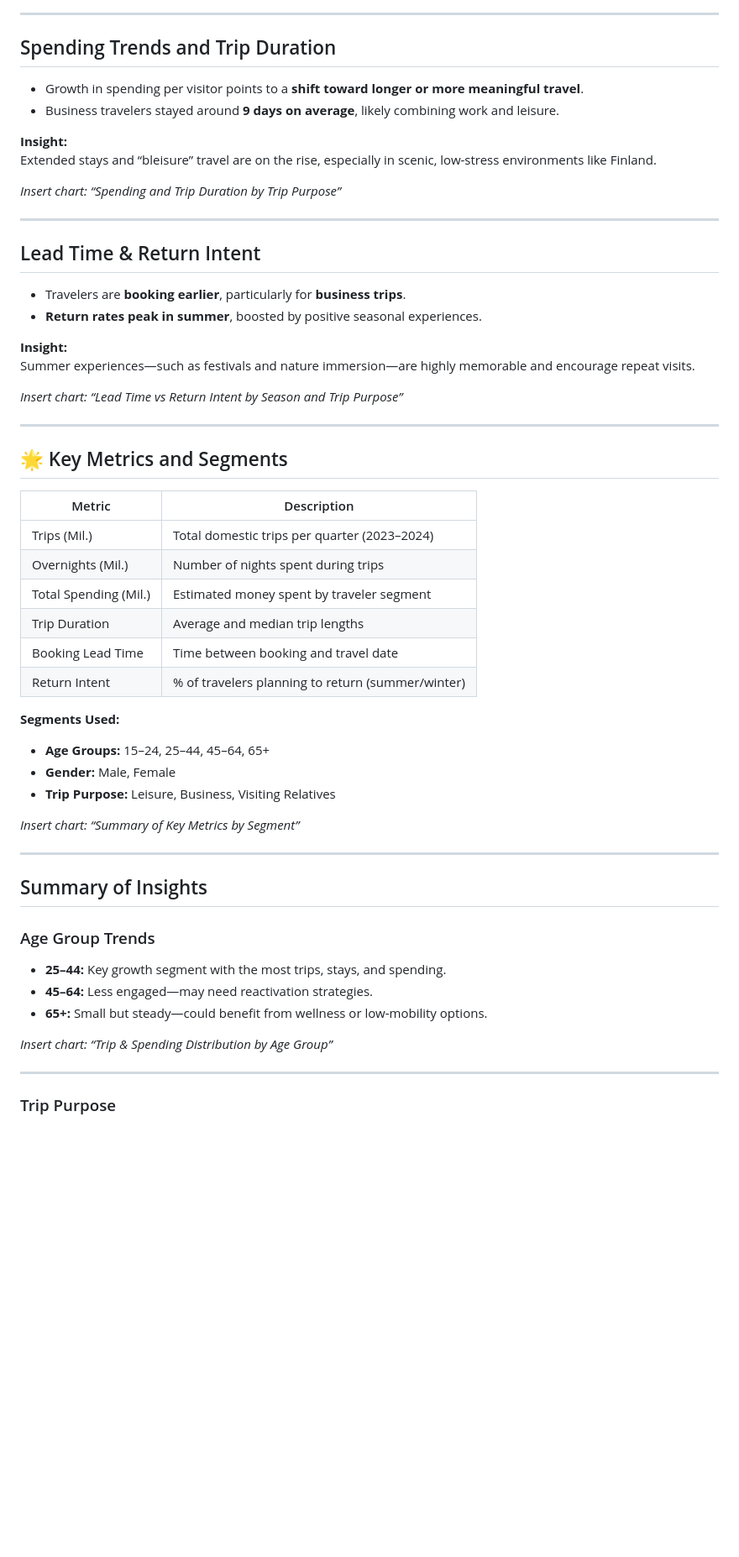
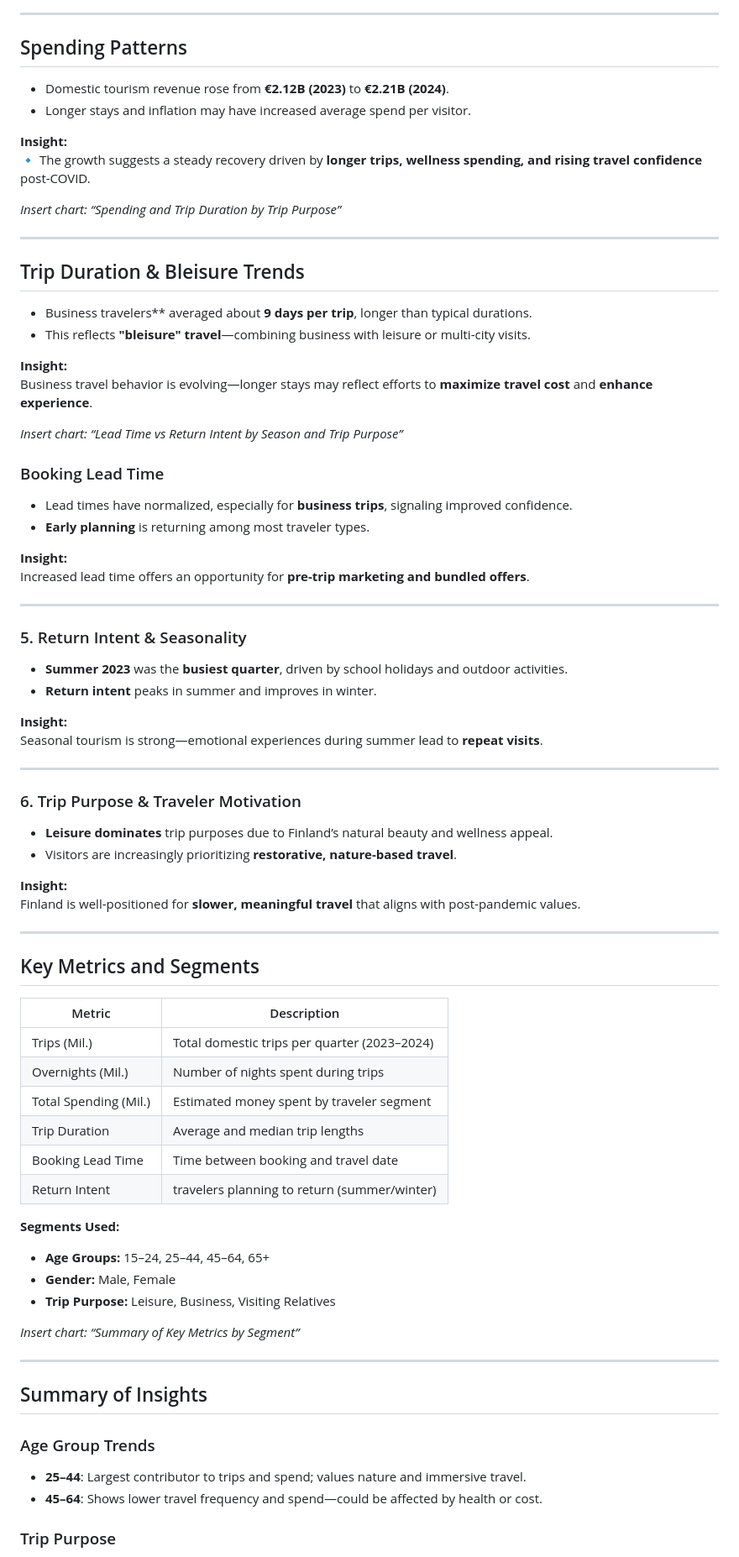
Before and after one commit to queenoriol/queenoriol.github.io, a Markdown page: Finland Tourism Excel Data Analysis/README.md, the part around one of its changes. Shown at 84% size. GitHub-like rendering; blank space fills up the shorter version.

```diff
--- a/Finland Tourism Excel Data Analysis/README.md
+++ b/Finland Tourism Excel Data Analysis/README.md
@@ -26,31 +29,55 @@ Nature, wellness, and cultural offerings continue to drive domestic leisure trav
 
 ---
 
-## Spending Trends and Trip Duration
-
-- Growth in spending per visitor points to a **shift toward longer or more meaningful travel**.
-- Business travelers stayed around **9 days on average**, likely combining work and leisure.
+## Spending Patterns
+- Domestic tourism revenue rose from **€2.12B (2023)** to **€2.21B (2024)**.
+- Longer stays and inflation may have increased average spend per visitor.
 
 **Insight:**
-Extended stays and “bleisure” travel are on the rise, especially in scenic, low-stress environments like Finland.
+🔹 The growth suggests a steady recovery driven by **longer trips, wellness spending, and rising travel confidence** post-COVID.
 
 _Insert chart: “Spending and Trip Duration by Trip Purpose”_
 
 ---
 
-## Lead Time & Return Intent
-
-- Travelers are **booking earlier**, particularly for **business trips**.
-- **Return rates peak in summer**, boosted by positive seasonal experiences.
+## Trip Duration & Bleisure Trends
+- Business travelers** averaged about **9 days per trip**, longer than typical durations.
+- This reflects **"bleisure" travel**—combining business with leisure or multi-city visits.
 
 **Insight:**
-Summer experiences—such as festivals and nature immersion—are highly memorable and encourage repeat visits.
+Business travel behavior is evolving—longer stays may reflect efforts to **maximize travel cost** and **enhance experience**.
 
 _Insert chart: “Lead Time vs Return Intent by Season and Trip Purpose”_
 
+
+### Booking Lead Time
+- Lead times have normalized, especially for **business trips**, signaling improved confidence.
+- **Early planning** is returning among most traveler types.
+
+**Insight:**
+Increased lead time offers an opportunity for **pre-trip marketing and bundled offers**.
+
 ---
 
-## 🌟 Key Metrics and Segments
+### 5. Return Intent & Seasonality
+- **Summer 2023** was the **busiest quarter**, driven by school holidays and outdoor activities.
+- **Return intent** peaks in summer and improves in winter.
+
+**Insight:**
+Seasonal tourism is strong—emotional experiences during summer lead to **repeat visits**.
+
+---
+
+### 6. Trip Purpose & Traveler Motivation
+- **Leisure dominates** trip purposes due to Finland’s natural beauty and wellness appeal.
+- Visitors are increasingly prioritizing **restorative, nature-based travel**.
+
+**Insight:**
+Finland is well-positioned for **slower, meaningful travel** that aligns with post-pandemic values.
+
+---
+
+## Key Metrics and Segments
 
 | Metric                 | Description                                       |
 |------------------------|---------------------------------------------------|
@@ -59,7 +86,7 @@ _Insert chart: “Lead Time vs Return Intent by Season and Trip Purpose”_
 | Total Spending (Mil.)  | Estimated money spent by traveler segment        |
 | Trip Duration          | Average and median trip lengths                  |
 | Booking Lead Time      | Time between booking and travel date             |
-| Return Intent          | % of travelers planning to return (summer/winter)|
+| Return Intent          | travelers planning to return (summer/winter)     |
 
 **Segments Used:**
 - **Age Groups:** 15–24, 25–44, 45–64, 65+
@@ -73,12 +100,7 @@ _Insert chart: “Summary of Key Metrics by Segment”_
 ## Summary of Insights
 
 ### Age Group Trends
-- **25–44:** Key growth segment with the most trips, stays, and spending.
-- **45–64:** Less engaged—may need reactivation strategies.
-- **65+:** Small but steady—could benefit from wellness or low-mobility options.
-
-_Insert chart: “Trip & Spending Distribution by Age Group”_
-
----
+- **25–44**: Largest contributor to trips and spend; values nature and immersive travel.
+- **45–64**: Shows lower travel frequency and spend—could be affected by health or cost.
 
 ### Trip Purpose
```
Also changed, not shown: other parts of Finland Tourism Excel Data Analysis/README.md (+30 -39 lines).
